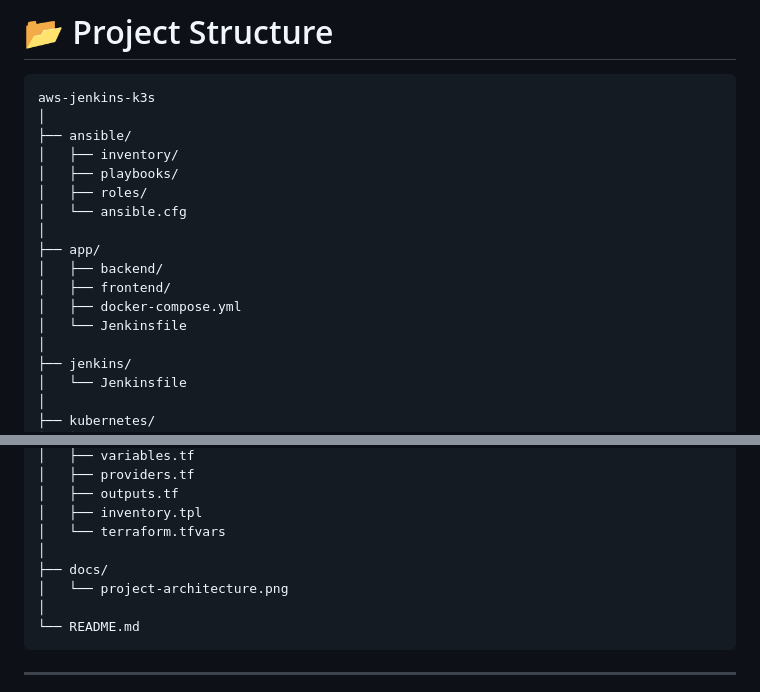
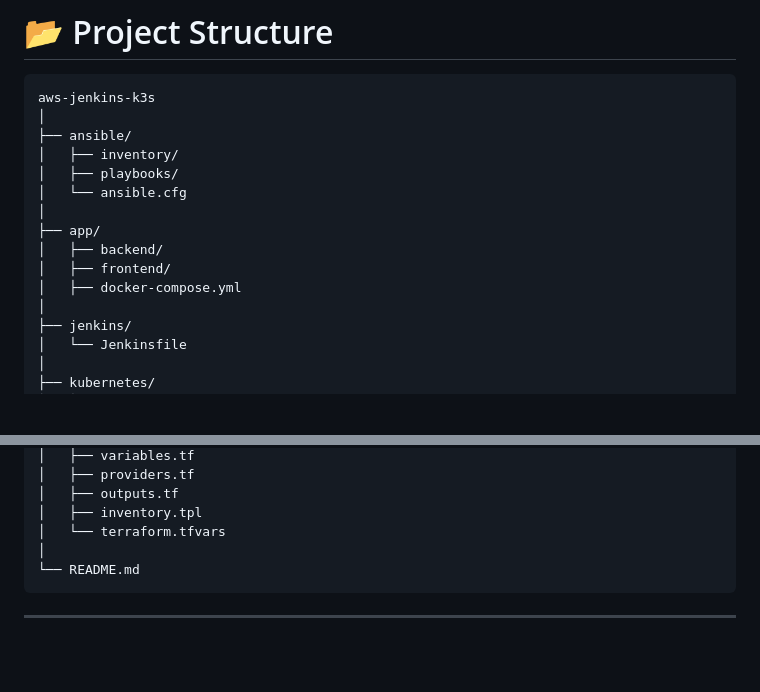
Before and after one commit to kunalsen181/shortlink, a Markdown page: README.md, 2 parts joined by grey strips. Drawn GitHub-style; blank space fills up the shorter version.

````diff
--- a/README.md
+++ b/README.md
@@ -60,14 +60,12 @@ aws-jenkins-k3s
 ├── ansible/
 │   ├── inventory/
 │   ├── playbooks/
-│   ├── roles/
 │   └── ansible.cfg
 │
 ├── app/
 │   ├── backend/
 │   ├── frontend/
 │   ├── docker-compose.yml
-│   └── Jenkinsfile
 │
 ├── jenkins/
 │   └── Jenkinsfile
@@ -87,9 +85,6 @@ aws-jenkins-k3s
 │   ├── outputs.tf
 │   ├── inventory.tpl
 │   └── terraform.tfvars
-│
-├── docs/
-│   └── project-architecture.png
 │
 └── README.md
 ```
````
